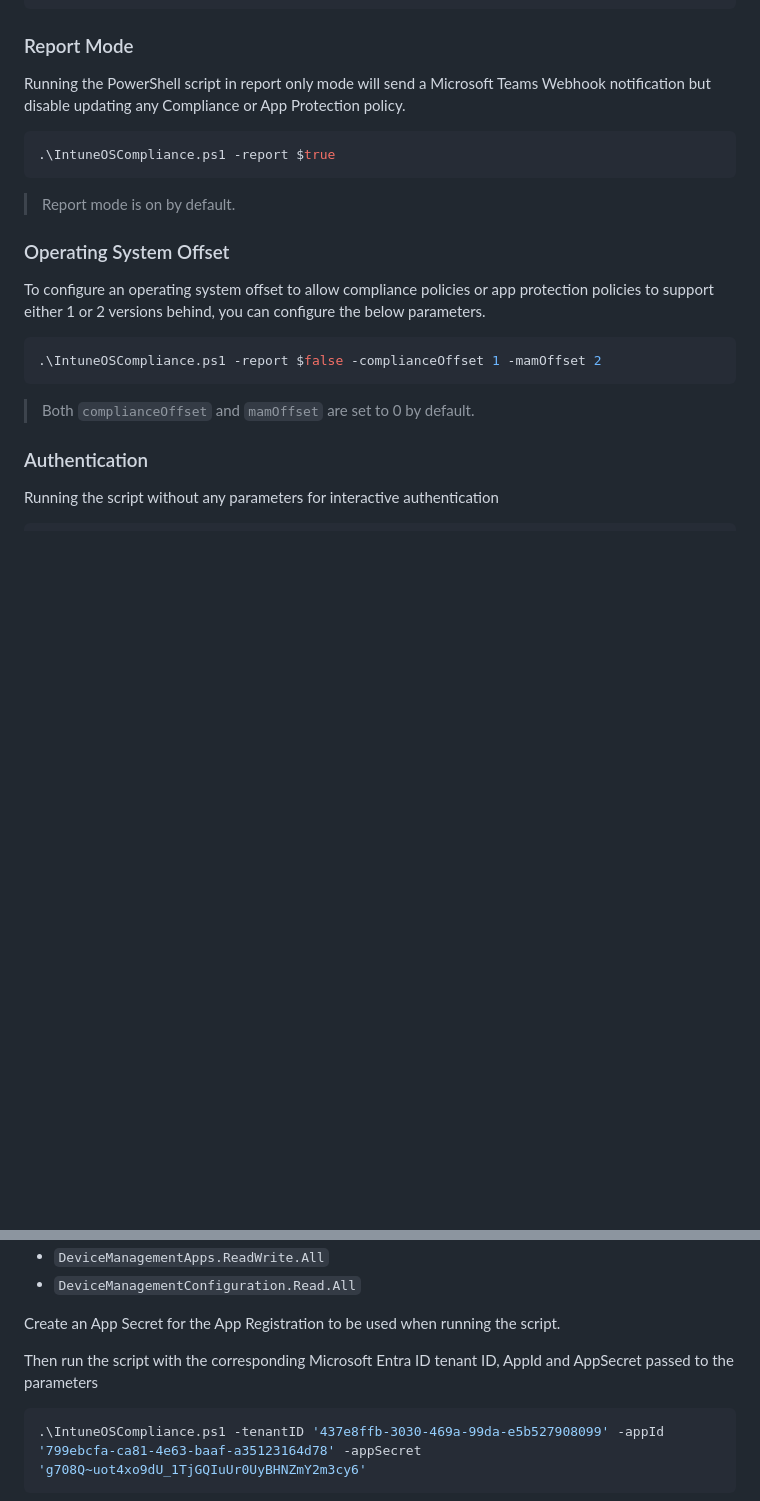
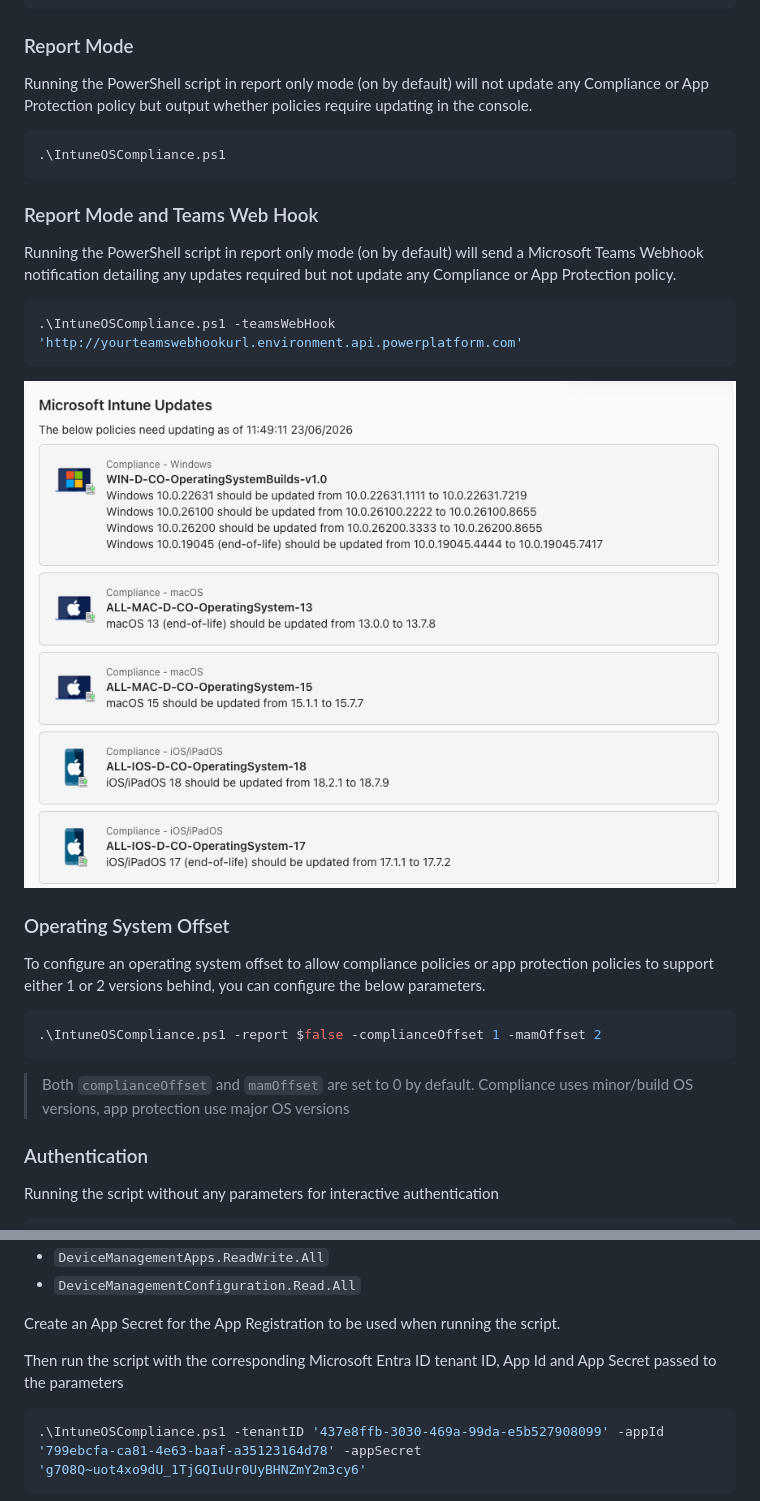
Before and after one commit to ennnbeee/IntuneOSCompliance, a Markdown page: README.md, 2 parts joined by grey strips. Drawn GitHub-style; pictures changed too: img/teams-ss-report.png (added); blank space fills up the shorter version.

````diff
--- a/README.md
+++ b/README.md
@@ -62,13 +69,21 @@ To allow the PowerShell script to send details of any changes made to a Complian
 
 ### Report Mode
 
-Running the PowerShell script in report only mode will send a Microsoft Teams Webhook notification but disable updating any Compliance or App Protection policy.
+Running the PowerShell script in report only mode (on by default) will not update any Compliance or App Protection policy but output whether policies require updating in the console.
 
 ```PowerShell
-.\IntuneOSCompliance.ps1 -report $true
+.\IntuneOSCompliance.ps1
 ```
 
-> Report mode is on by default.
+### Report Mode and Teams Web Hook
+
+Running the PowerShell script in report only mode (on by default) will send a Microsoft Teams Webhook notification detailing any updates required but not update any Compliance or App Protection policy.
+
+```PowerShell
+.\IntuneOSCompliance.ps1 -teamsWebHook 'http://yourteamswebhookurl.environment.api.powerplatform.com'
+```
+
+![Screenshot of the data sent to the Microsoft Teams incoming webhook](img/teams-ss-report.png)
 
 ### Operating System Offset
 
@@ -79,6 +94,7 @@ To configure an operating system offset to allow compliance policies or app prot
 ```
 
 > Both `complianceOffset` and  `mamOffset` are set to 0 by default.
+> Compliance uses minor/build OS versions, app protection use major OS versions
 
 ### Authentication
 
@@ -105,7 +121,7 @@ Create an Entra ID App Registration with the following Graph API Application per
 
 Create an App Secret for the App Registration to be used when running the script.
 
-Then run the script with the corresponding Microsoft Entra ID tenant ID, AppId and AppSecret passed to the parameters
+Then run the script with the corresponding Microsoft Entra ID tenant ID, App Id and App Secret passed to the parameters
 
 ```powershell
 .\IntuneOSCompliance.ps1 -tenantID '437e8ffb-3030-469a-99da-e5b527908099' -appId '799ebcfa-ca81-4e63-baaf-a35123164d78' -appSecret 'g708Q~uot4xo9dU_1TjGQIuUr0UyBHNZmY2m3cy6'
````
Also changed, not shown: other parts of README.md (+11 -4 lines), img/teams-ss-compliance.jpg (added), img/teams-ss-mam.png (renamed from img/teams-ss.png), 1 other file.
